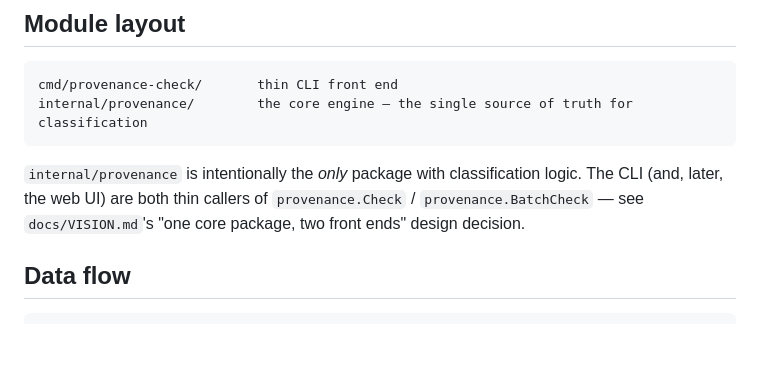
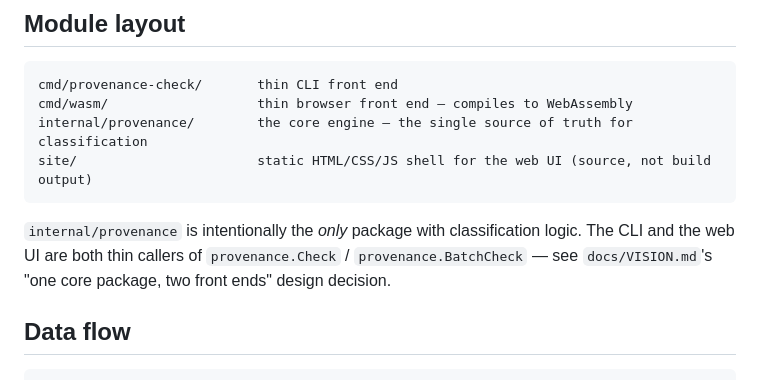
Before and after one commit to ctkrug/provenance-check, a Markdown page: docs/ARCHITECTURE.md, the part around one of its changes. GitHub-like rendering; blank space fills up the shorter version.

````diff
--- a/docs/ARCHITECTURE.md
+++ b/docs/ARCHITECTURE.md
@@ -8,12 +8,14 @@ left.
 
 ```
 cmd/provenance-check/       thin CLI front end
+cmd/wasm/                   thin browser front end — compiles to WebAssembly
 internal/provenance/        the core engine — the single source of truth for classification
+site/                       static HTML/CSS/JS shell for the web UI (source, not build output)
 ```
 
 `internal/provenance` is intentionally the *only* package with classification logic. The CLI
-(and, later, the web UI) are both thin callers of `provenance.Check` / `provenance.BatchCheck`
-— see `docs/VISION.md`'s "one core package, two front ends" design decision.
+and the web UI are both thin callers of `provenance.Check` / `provenance.BatchCheck` — see
+`docs/VISION.md`'s "one core package, two front ends" design decision.
 
 ## Data flow
 
````
Also changed, not shown: other parts of docs/ARCHITECTURE.md (+47 -5 lines).
